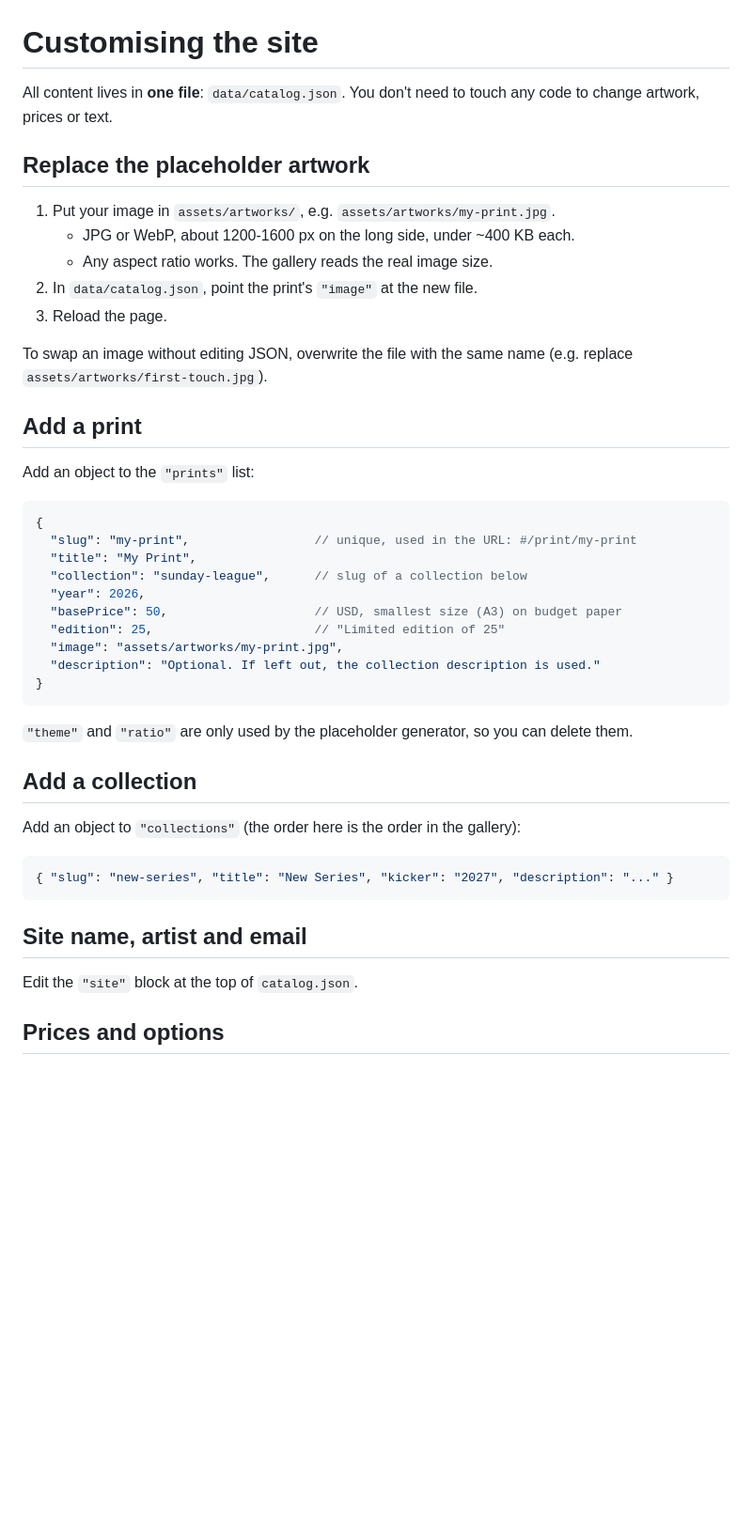
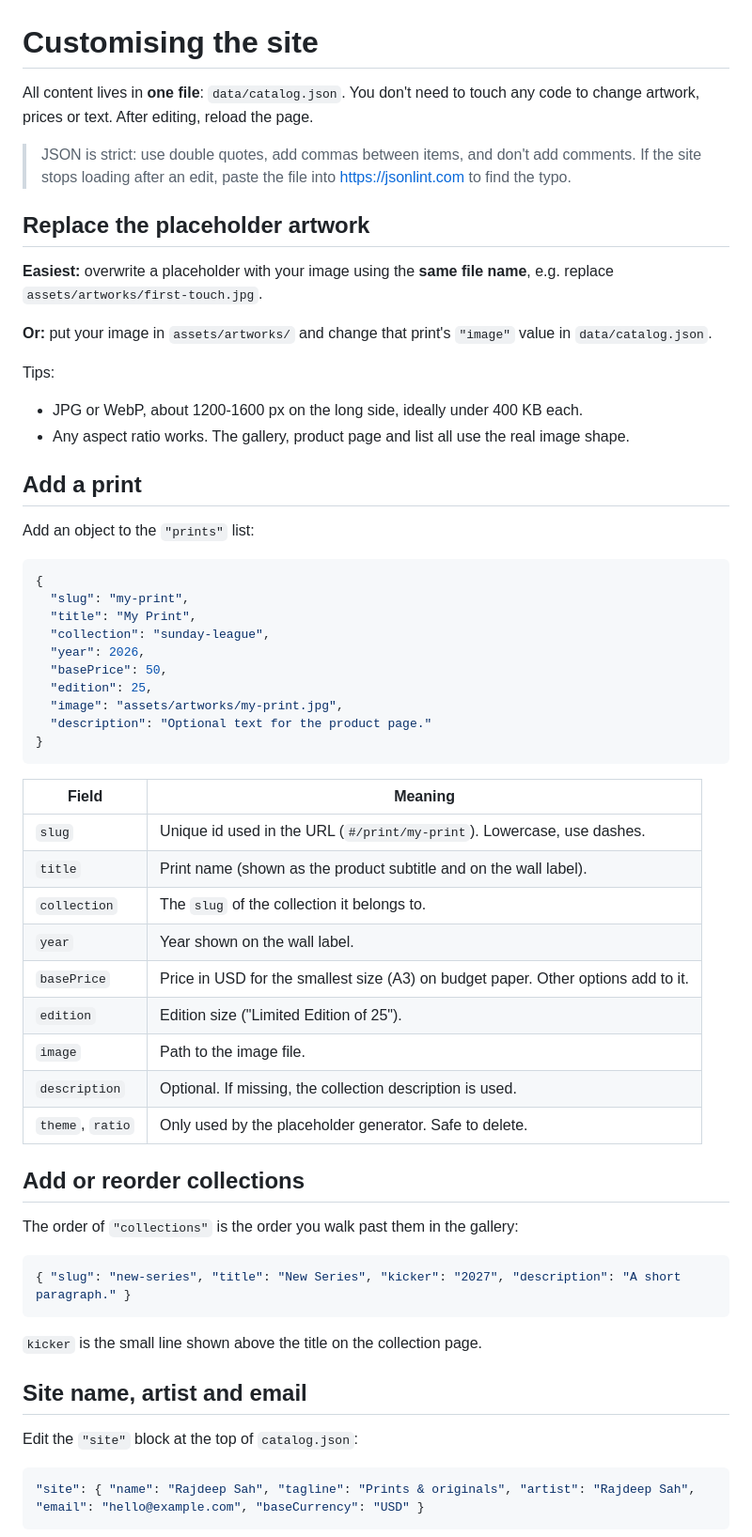
Before and after one commit to RajdeepSah/artsite, a Markdown page: docs/CUSTOMIZE.md, the part around one of its changes. Shown at 94% size. Drawn GitHub-style; blank space fills up the shorter version.

````diff
--- a/docs/CUSTOMIZE.md
+++ b/docs/CUSTOMIZE.md
@@ -1,18 +1,22 @@
 # Customising the site
 
 All content lives in **one file**: `data/catalog.json`. You don't need to touch any code to change
-artwork, prices or text.
+artwork, prices or text. After editing, reload the page.
+
+> JSON is strict: use double quotes, add commas between items, and don't add comments.
+> If the site stops loading after an edit, paste the file into <https://jsonlint.com> to find the typo.
 
 ## Replace the placeholder artwork
 
-1. Put your image in `assets/artworks/`, e.g. `assets/artworks/my-print.jpg`.
-   - JPG or WebP, about 1200-1600 px on the long side, under ~400 KB each.
-   - Any aspect ratio works. The gallery reads the real image size.
-2. In `data/catalog.json`, point the print's `"image"` at the new file.
-3. Reload the page.
+**Easiest:** overwrite a placeholder with your image using the **same file name**, e.g. replace
+`assets/artworks/first-touch.jpg`.
 
-To swap an image without editing JSON, overwrite the file with the same name
-(e.g. replace `assets/artworks/first-touch.jpg`).
+**Or:** put your image in `assets/artworks/` and change that print's `"image"` value in
+`data/catalog.json`.
+
+Tips:
+- JPG or WebP, about 1200-1600 px on the long side, ideally under 400 KB each.
+- Any aspect ratio works. The gallery, product page and list all use the real image shape.
 
 ## Add a print
 
@@ -20,30 +24,44 @@ Add an object to the `"prints"` list:
 
 ```json
 {
-  "slug": "my-print",                 // unique, used in the URL: #/print/my-print
+  "slug": "my-print",
   "title": "My Print",
-  "collection": "sunday-league",      // slug of a collection below
+  "collection": "sunday-league",
   "year": 2026,
-  "basePrice": 50,                    // USD, smallest size (A3) on budget paper
-  "edition": 25,                      // "Limited edition of 25"
+  "basePrice": 50,
+  "edition": 25,
   "image": "assets/artworks/my-print.jpg",
-  "description": "Optional. If left out, the collection description is used."
+  "description": "Optional text for the product page."
 }
 ```
 
-`"theme"` and `"ratio"` are only used by the placeholder generator, so you can delete them.
+| Field | Meaning |
+| ----- | ------- |
+| `slug` | Unique id used in the URL (`#/print/my-print`). Lowercase, use dashes. |
+| `title` | Print name (shown as the product subtitle and on the wall label). |
+| `collection` | The `slug` of the collection it belongs to. |
+| `year` | Year shown on the wall label. |
+| `basePrice` | Price in USD for the smallest size (A3) on budget paper. Other options add to it. |
+| `edition` | Edition size ("Limited Edition of 25"). |
+| `image` | Path to the image file. |
+| `description` | Optional. If missing, the collection description is used. |
+| `theme`, `ratio` | Only used by the placeholder generator. Safe to delete. |
 
-## Add a collection
+## Add or reorder collections
 
-Add an object to `"collections"` (the order here is the order in the gallery):
+The order of `"collections"` is the order you walk past them in the gallery:
 
 ```json
-{ "slug": "new-series", "title": "New Series", "kicker": "2027", "description": "..." }
+{ "slug": "new-series", "title": "New Series", "kicker": "2027", "description": "A short paragraph." }
 ```
+
+`kicker` is the small line shown above the title on the collection page.
 
 ## Site name, artist and email
 
-Edit the `"site"` block at the top of `catalog.json`.
+Edit the `"site"` block at the top of `catalog.json`:
 
-## Prices and options
+```json
+"site": { "name": "Rajdeep Sah", "tagline": "Prints & originals", "artist": "Rajdeep Sah", "email": "hello@example.com", "baseCurrency": "USD" }
+```
 
````
Also changed, not shown: other parts of docs/CUSTOMIZE.md (+15 -2 lines), README.md (+66 -25 lines), assets/fonts/LICENSE.md (added, +12 -0 lines), docs/PLAN.md (+30 -9 lines), docs/images/bag.jpg (added), docs/images/gallery.jpg (added), docs/images/list.jpg (added), docs/images/mobile.jpg (added), docs/images/product.jpg (added), 6 other files.
